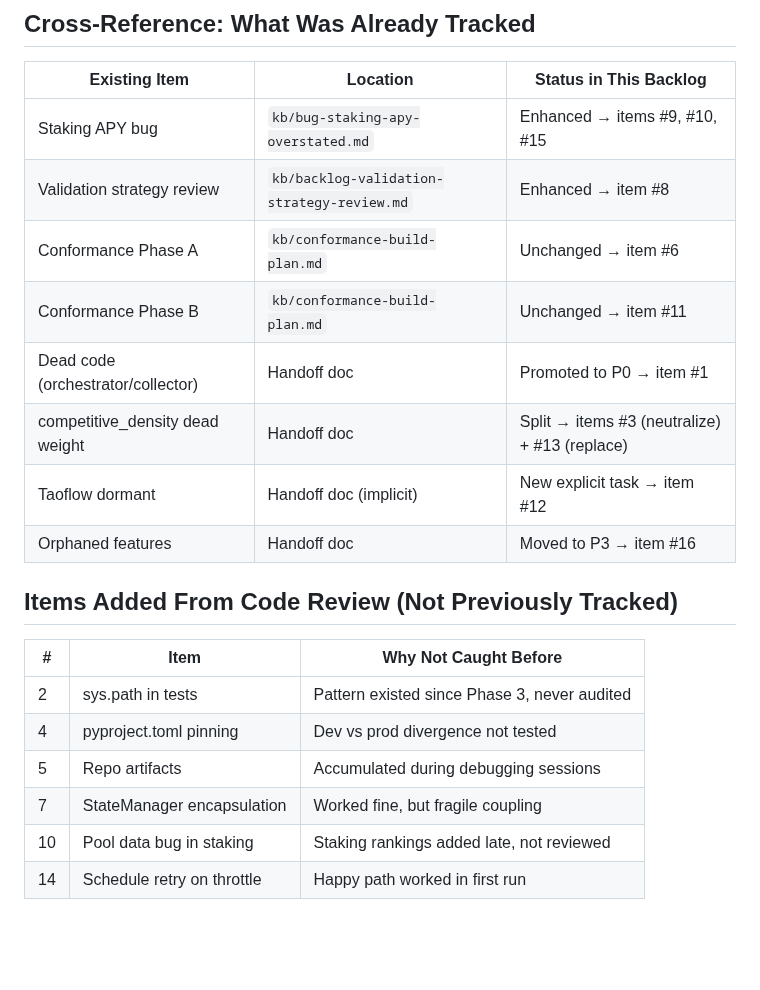
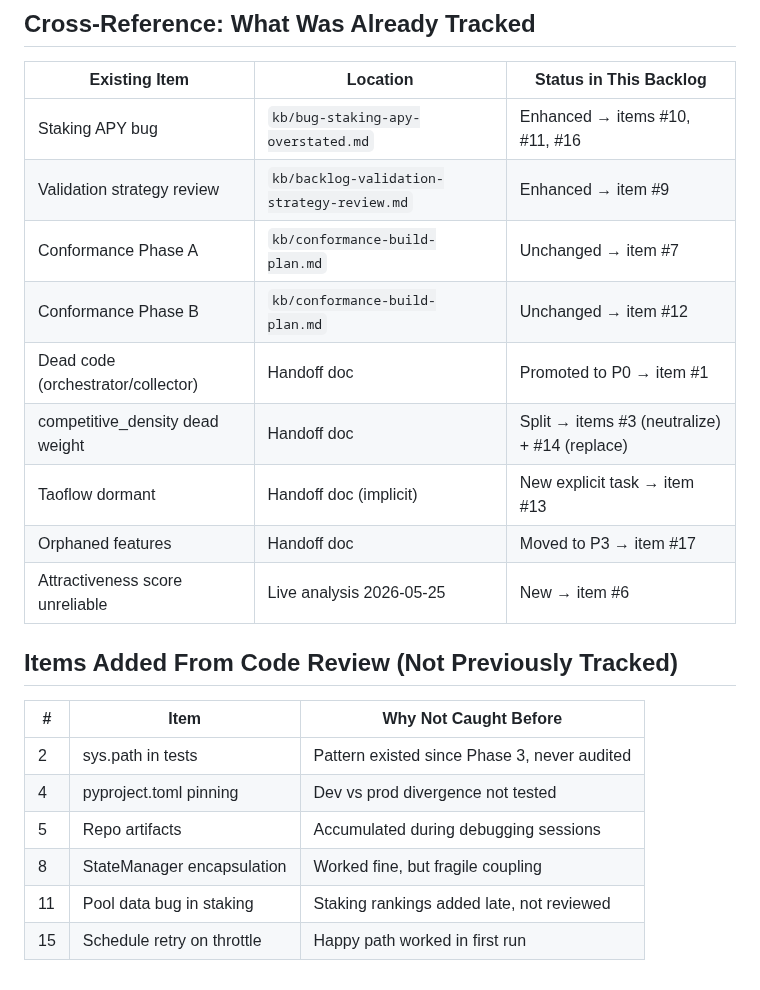
Before and after one commit to yzumbado/tao-mining-intelligence, a Markdown page: kb/backlog.md, the part around one of its changes. Drawn GitHub-style; blank space fills up the shorter version.

```diff
--- a/kb/backlog.md
+++ b/kb/backlog.md
@@ -149,14 +199,15 @@
 
 | Existing Item | Location | Status in This Backlog |
 |---------------|----------|----------------------|
-| Staking APY bug | `kb/bug-staking-apy-overstated.md` | Enhanced → items #9, #10, #15 |
-| Validation strategy review | `kb/backlog-validation-strategy-review.md` | Enhanced → item #8 |
-| Conformance Phase A | `kb/conformance-build-plan.md` | Unchanged → item #6 |
-| Conformance Phase B | `kb/conformance-build-plan.md` | Unchanged → item #11 |
+| Staking APY bug | `kb/bug-staking-apy-overstated.md` | Enhanced → items #10, #11, #16 |
+| Validation strategy review | `kb/backlog-validation-strategy-review.md` | Enhanced → item #9 |
+| Conformance Phase A | `kb/conformance-build-plan.md` | Unchanged → item #7 |
+| Conformance Phase B | `kb/conformance-build-plan.md` | Unchanged → item #12 |
 | Dead code (orchestrator/collector) | Handoff doc | Promoted to P0 → item #1 |
-| competitive_density dead weight | Handoff doc | Split → items #3 (neutralize) + #13 (replace) |
-| Taoflow dormant | Handoff doc (implicit) | New explicit task → item #12 |
-| Orphaned features | Handoff doc | Moved to P3 → item #16 |
+| competitive_density dead weight | Handoff doc | Split → items #3 (neutralize) + #14 (replace) |
+| Taoflow dormant | Handoff doc (implicit) | New explicit task → item #13 |
+| Orphaned features | Handoff doc | Moved to P3 → item #17 |
+| Attractiveness score unreliable | Live analysis 2026-05-25 | New → item #6 |
 
 ## Items Added From Code Review (Not Previously Tracked)
 
@@ -165,6 +216,6 @@
 | 2 | sys.path in tests | Pattern existed since Phase 3, never audited |
 | 4 | pyproject.toml pinning | Dev vs prod divergence not tested |
 | 5 | Repo artifacts | Accumulated during debugging sessions |
-| 7 | StateManager encapsulation | Worked fine, but fragile coupling |
-| 10 | Pool data bug in staking | Staking rankings added late, not reviewed |
-| 14 | Schedule retry on throttle | Happy path worked in first run |
+| 8 | StateManager encapsulation | Worked fine, but fragile coupling |
+| 11 | Pool data bug in staking | Staking rankings added late, not reviewed |
+| 15 | Schedule retry on throttle | Happy path worked in first run |
```
Also changed, not shown: other parts of kb/backlog.md (+67 -17 lines).
